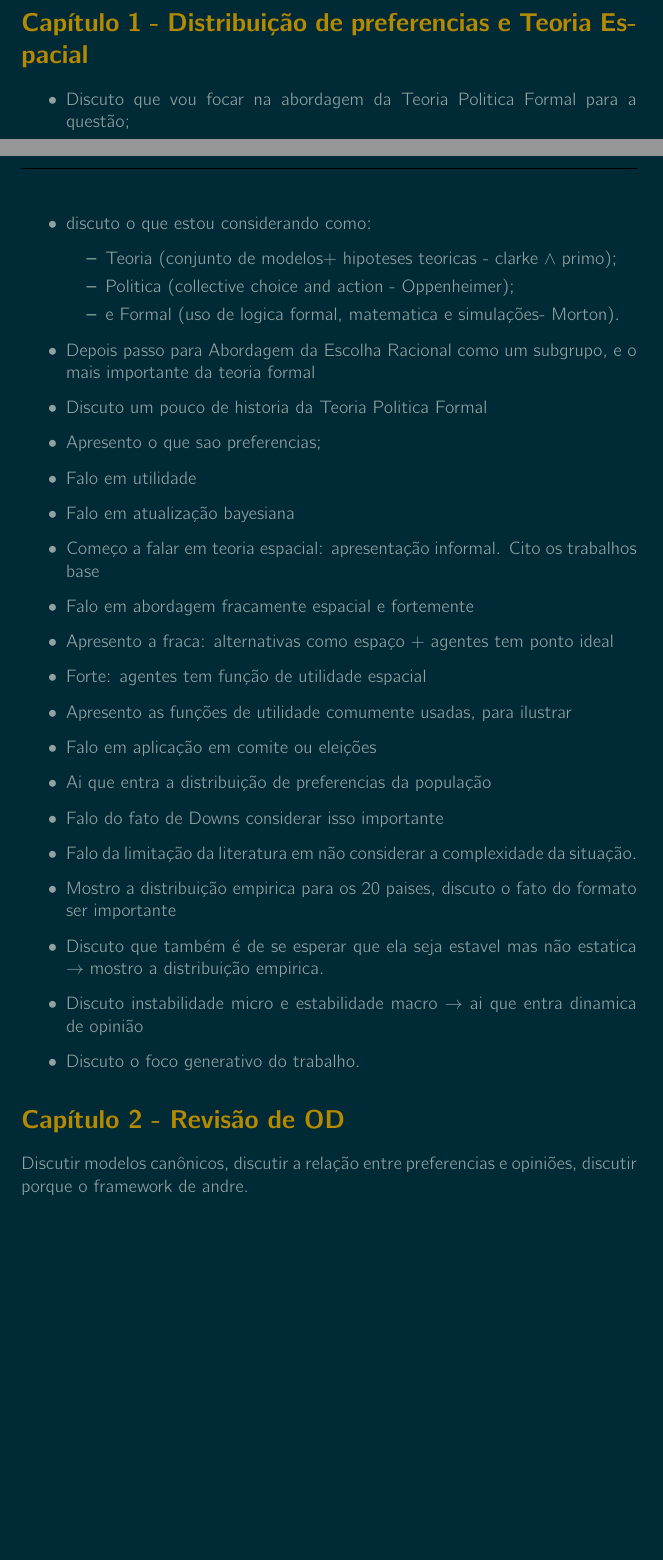
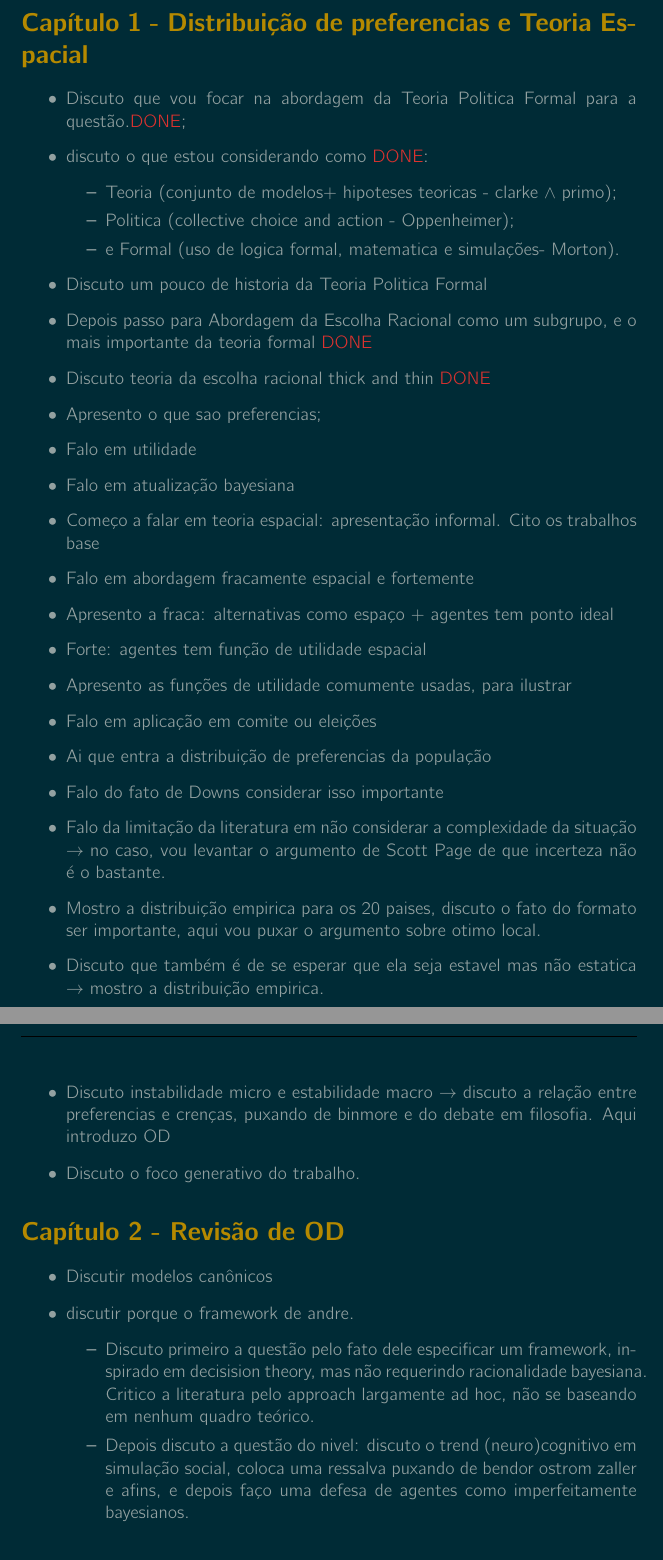
Before and after one commit to marcelovmaciel/Projeto, a LaTeX paper (meu-trabalho/stuff-todo/diss-struct.tex): two parts of pages 1 and 2 of 3 before the commit and two parts of pages 2 and 3 of 3 after it, joined at a grey line, cut so that both start at the same text, the shorter picture padded with empty space. The pictures show the PDF file meu-trabalho/stuff-todo/diss-struct.pdf that the author committed with the source.

Commit message:
stuf i did today

```diff
--- a/meu-trabalho/stuff-todo/diss-struct.tex
+++ b/meu-trabalho/stuff-todo/diss-struct.tex
@@ -54,16 +59,20 @@ trabalho:
+\end{itemize}
+
+
 \section*{Capítulo 1 - Distribuição de preferencias e Teoria Espacial }
 \begin{itemize}
 \item Discuto que vou focar na abordagem da Teoria Politica Formal para a
-  questão;
-\item discuto o que estou considerando como:
+  questão.\textcolor{red}{DONE};
+\item discuto o que estou considerando como \textcolor{red}{DONE}:
   \begin{itemize}
   \item Teoria (conjunto de modelos+ hipoteses teoricas - clarke $\land$ primo);
   \item Politica (collective choice and action - Oppenheimer);
   \item e Formal (uso de logica formal, matematica e simulações- Morton).
 \end{itemize}
+\item Discuto um pouco de historia da Teoria Politica Formal
 \item Depois  passo para Abordagem da Escolha Racional como um subgrupo, e o
-  mais importante da teoria formal
-\item Discuto um pouco de historia da Teoria Politica Formal
+  mais importante da teoria formal \textcolor{red}{DONE}
+\item Discuto teoria da escolha racional thick and thin \textcolor{red}{DONE}
 \item Apresento o que sao preferencias;
 \item Falo em utilidade
 \item Falo em atualização bayesiana
@@ -77,22 +86,36 @@ trabalho:
 \item Ai que entra a distribuição de preferencias da população
 \item Falo do fato de Downs considerar isso importante
 \item Falo da limitação da literatura em não considerar a complexidade da
-  situação.
+  situação $\rightarrow$ no caso, vou levantar o argumento de Scott Page de que incerteza
+  não é o bastante.
 \item Mostro a distribuição empirica para os 20 paises, discuto o fato do
-  formato ser importante
+  formato ser importante, aqui vou puxar o argumento sobre otimo local.
 \item Discuto que também é de se esperar que ela seja estavel mas não estatica
   $\rightarrow$ mostro a distribuição empirica.
-\item Discuto instabilidade micro e estabilidade macro $\rightarrow$ ai que entra dinamica
-  de opinião
+\item Discuto instabilidade micro e estabilidade macro $\rightarrow$ discuto a relação
+  entre preferencias e crenças, puxando de binmore e do debate em filosofia.
+  Aqui introduzo OD
 \item Discuto o foco generativo do trabalho.
 \end{itemize}
 
 
 
+
 \section*{Capítulo 2 - Revisão de OD }
 
-Discutir modelos canônicos, discutir a relação entre preferencias e opiniões,
-discutir porque o framework de andre.
+\begin{itemize}
+\item Discutir modelos canônicos
+\item  discutir porque o framework de andre.
+  \begin{itemize}
+  \item Discuto primeiro a questão pelo fato dele especificar um framework,
+    inspirado em decisision theory, mas não requerindo racionalidade bayesiana.
+    Critico a literatura pelo approach largamente ad hoc, não se baseando em
+    nenhum quadro teórico.
+  \item Depois discuto a questão do nivel: discuto o trend (neuro)cognitivo em
+    simulação social, coloca uma ressalva puxando de bendor ostrom zaller e
+    afins, e depois faço uma defesa de agentes como imperfeitamente bayesianos.
+  \end{itemize}
+\end{itemize}
 
 
 \section*{Capítulo 3 - Apresentação dos Modelos}
```
Also changed, not shown: meu-trabalho/stuff-todo/diss-struct.pdf, meu-trabalho/stuff-todo/diss-struct.tex (7 more changed lines).
